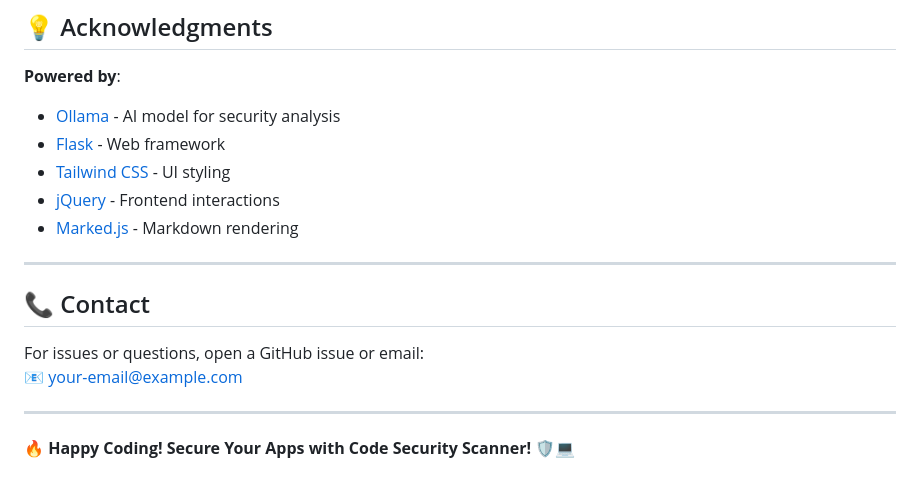
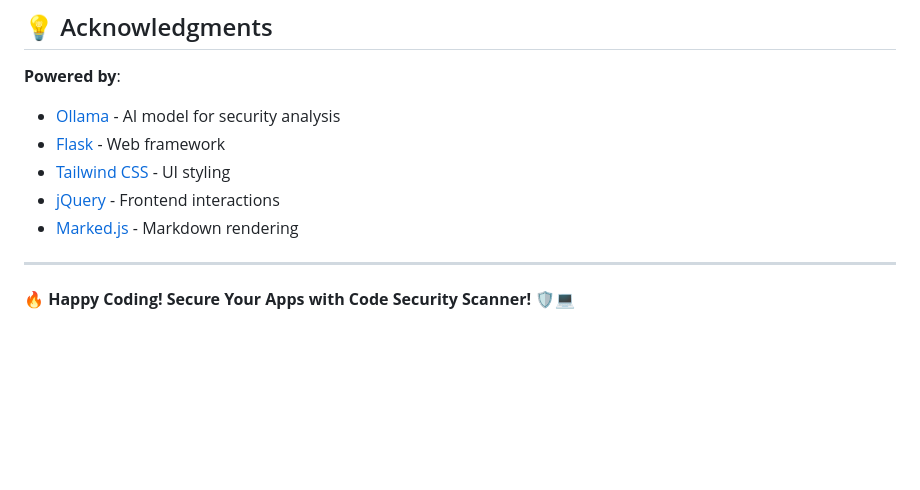
Before and after one commit to 24nitin24/sast_llm, a Markdown page: README.md, the part around the change. Rendered like a GitHub page; blank space fills up the shorter version.

```diff
--- a/README.md
+++ b/README.md
@@ -182,11 +182,6 @@ We welcome contributions! To contribute:
 - [jQuery](https://jquery.com/) - Frontend interactions
 - [Marked.js](https://marked.js.org/) - Markdown rendering
 
----
-
-## 📞 Contact
-For issues or questions, open a GitHub issue or email:
-📧 [your-email@example.com](mailto:your-email@example.com)
 
 ---
 
```
